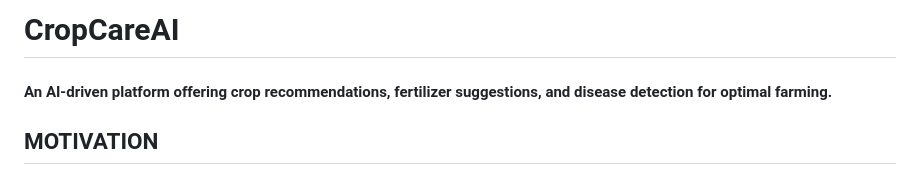
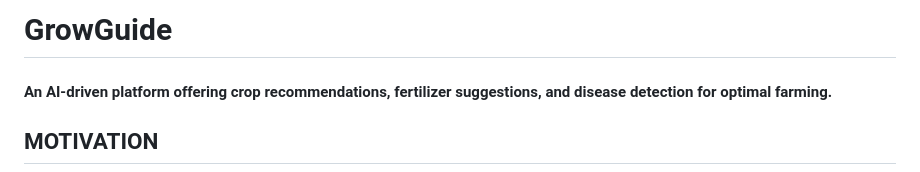
Before and after one commit to uzmatahseeen1720/GrowGuideAI, a Markdown page: README.md, the part around the change. Drawn GitHub-style.

```diff
--- a/README.md
+++ b/README.md
@@ -1,4 +1,4 @@
-# CropCareAI
+# GrowGuide
 #### An AI-driven platform offering crop recommendations, fertilizer suggestions, and disease detection for optimal farming.
 
 ## MOTIVATION
```
